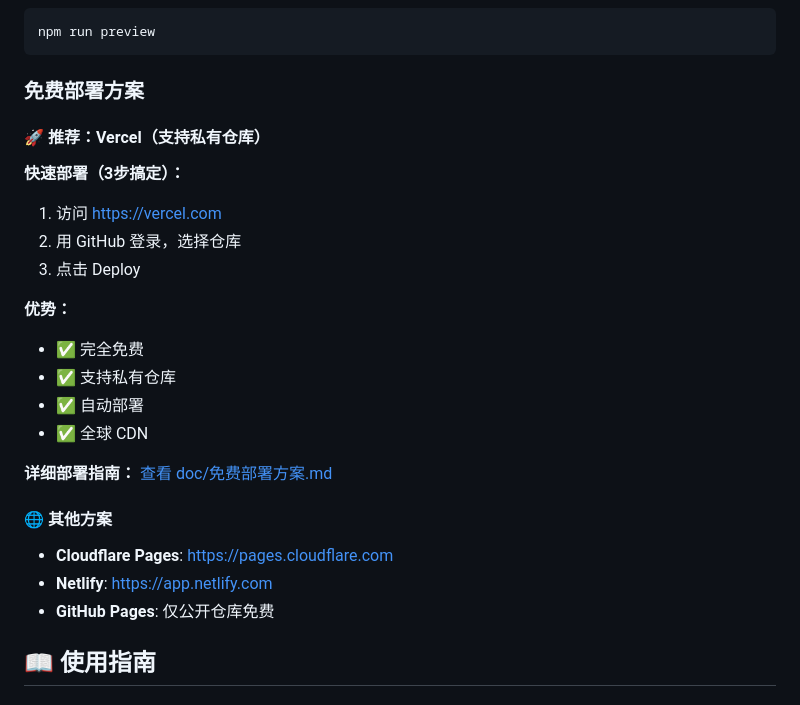
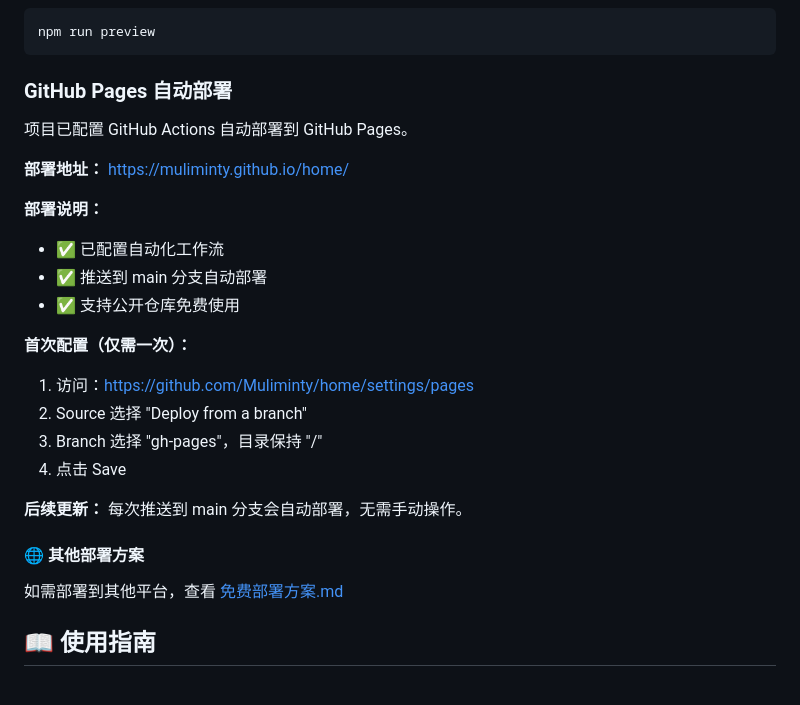
Before and after one commit to Muliminty/home, a Markdown page: README.md, the part around the change. Rendered like a GitHub page.

Commit message:
docs: 更新为GitHub Pages部署说明

````diff
--- a/README.md
+++ b/README.md
@@ -41,28 +41,29 @@ npm run build
 npm run preview
 ```
 
-### 免费部署方案
+### GitHub Pages 自动部署
 
-#### 🚀 推荐：Vercel（支持私有仓库）
+项目已配置 GitHub Actions 自动部署到 GitHub Pages。
 
-**快速部署（3步搞定）：**
-1. 访问 https://vercel.com
-2. 用 GitHub 登录，选择仓库
-3. 点击 Deploy
+**部署地址：** https://muliminty.github.io/home/
 
-**优势：**
-- ✅ 完全免费
-- ✅ 支持私有仓库
-- ✅ 自动部署
-- ✅ 全球 CDN
+**部署说明：**
+- ✅ 已配置自动化工作流
+- ✅ 推送到 main 分支自动部署
+- ✅ 支持公开仓库免费使用
 
-**详细部署指南：** [查看 doc/免费部署方案.md](doc/免费部署方案.md)
+**首次配置（仅需一次）：**
+1. 访问：https://github.com/Muliminty/home/settings/pages
+2. Source 选择 "Deploy from a branch"
+3. Branch 选择 "gh-pages"，目录保持 "/"
+4. 点击 Save
 
-#### 🌐 其他方案
+**后续更新：**
+每次推送到 main 分支会自动部署，无需手动操作。
 
-- **Cloudflare Pages**: https://pages.cloudflare.com
-- **Netlify**: https://app.netlify.com
-- **GitHub Pages**: 仅公开仓库免费
+#### 🌐 其他部署方案
+
+如需部署到其他平台，查看 [免费部署方案.md](doc/免费部署方案.md)
 
 ## 📖 使用指南
 
````
